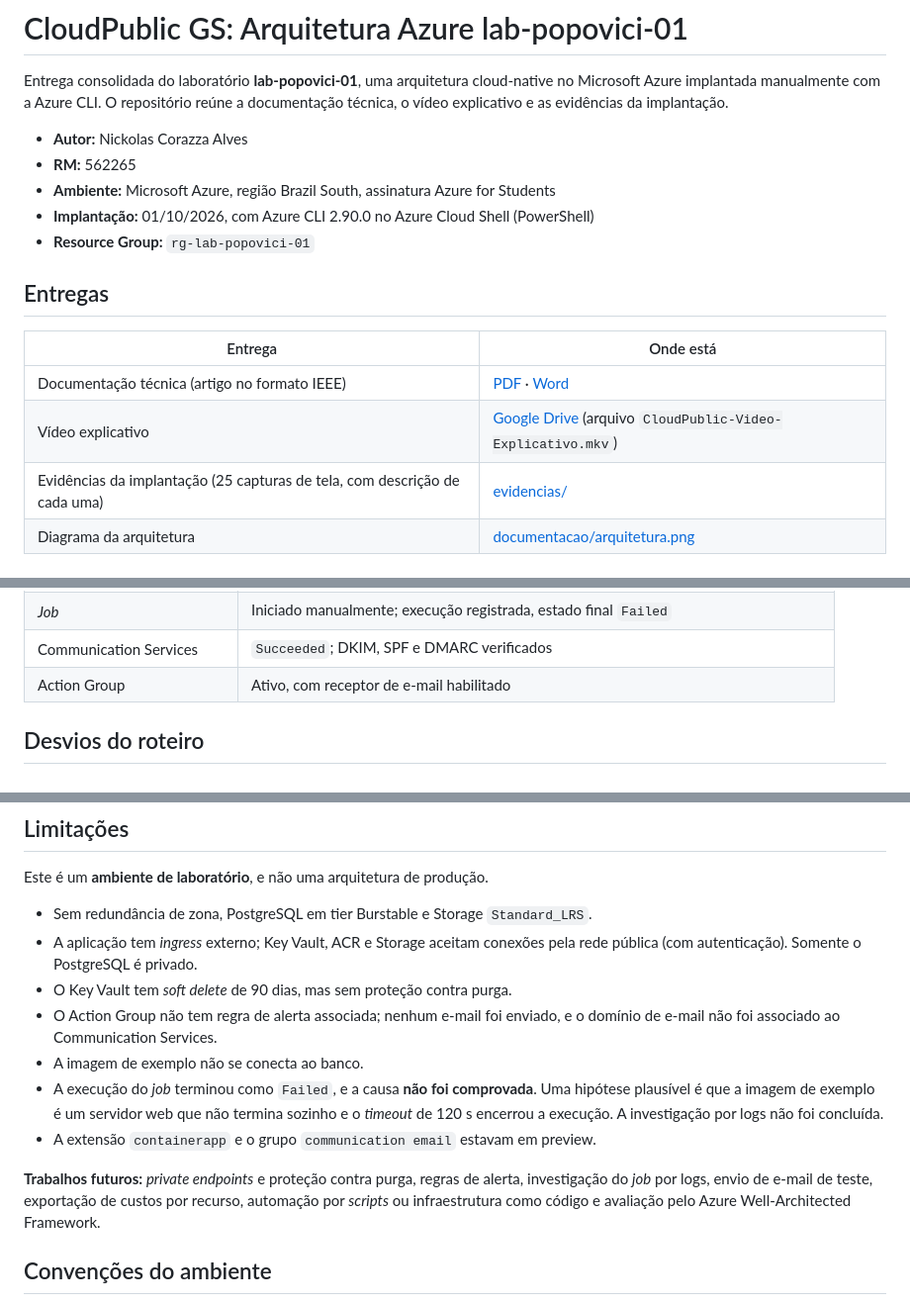
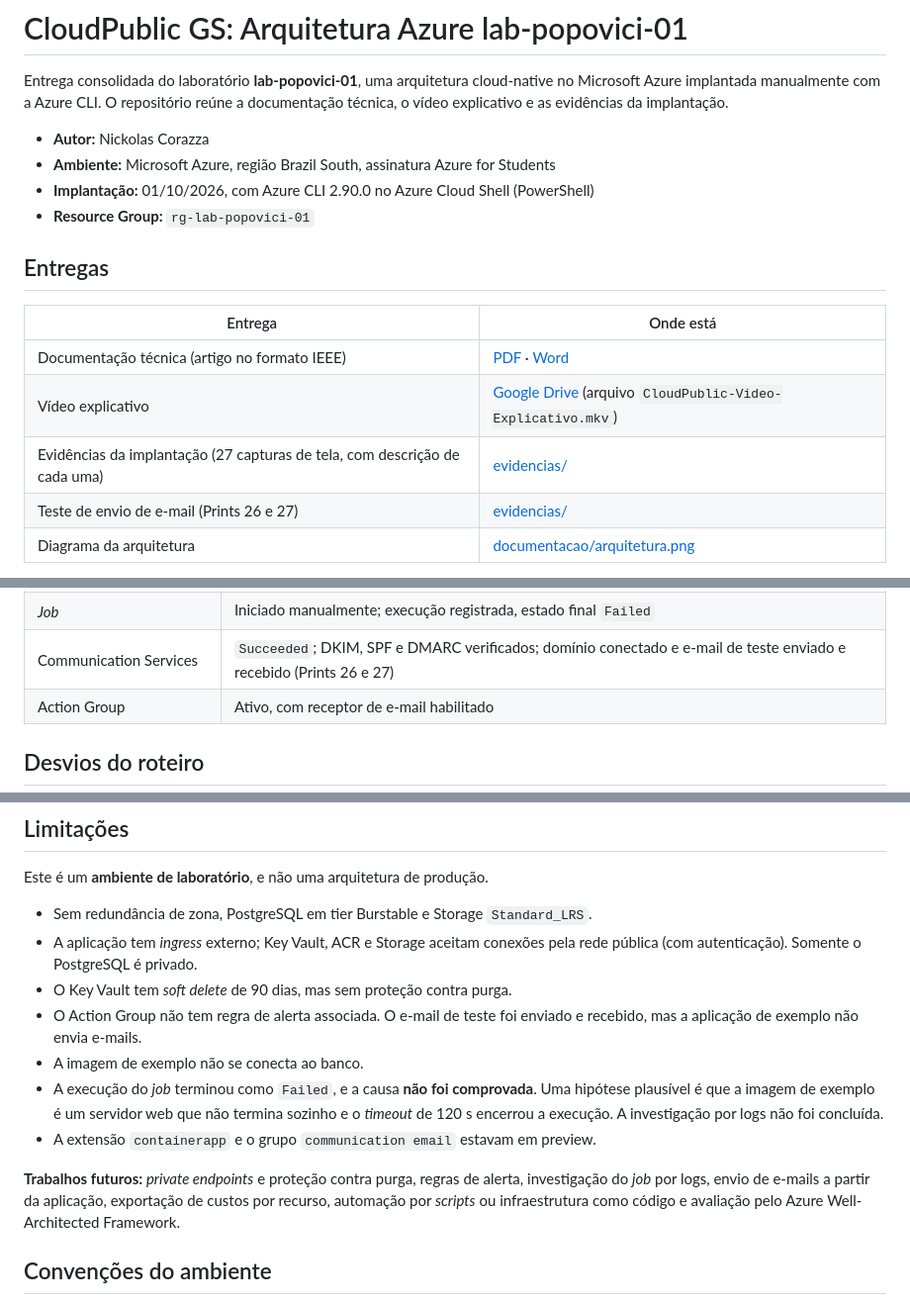
Before and after one commit to ncorazza12/CloudPublic_GS, a Markdown page: README.md, 3 parts joined by grey strips. Shown at 99% size. GitHub-like rendering.

Commit message:
Adiciona evidencias do teste de envio de e-mail (Prints 26 e 27)

```diff
--- a/README.md
+++ b/README.md
@@ -2,8 +2,7 @@
 
 Entrega consolidada do laboratório **lab-popovici-01**, uma arquitetura cloud-native no Microsoft Azure implantada manualmente com a Azure CLI. O repositório reúne a documentação técnica, o vídeo explicativo e as evidências da implantação.
 
-- **Autor:** Nickolas Corazza Alves
-- **RM:** 562265
+- **Autor:** Nickolas Corazza
 - **Ambiente:** Microsoft Azure, região Brazil South, assinatura Azure for Students
 - **Implantação:** 01/10/2026, com Azure CLI 2.90.0 no Azure Cloud Shell (PowerShell)
 - **Resource Group:** `rg-lab-popovici-01`
@@ -14,7 +13,8 @@ Entrega consolidada do laboratório **lab-popovici-01**, uma arquitetura cloud-n
 |---|---|
 | Documentação técnica (artigo no formato IEEE) | [PDF](documentacao/Documentacao_IEEE_lab-popovici-01.pdf) · [Word](documentacao/Documentacao_IEEE_lab-popovici-01.docx) |
 | Vídeo explicativo | [Google Drive](https://drive.google.com/file/d/1O1jlUvjGeHAX6kF-rL8ypdPN62crsUy0/view?usp=sharing) (arquivo `CloudPublic-Video-Explicativo.mkv`) |
-| Evidências da implantação (25 capturas de tela, com descrição de cada uma) | [evidencias/](evidencias/README.md) |
+| Evidências da implantação (27 capturas de tela, com descrição de cada uma) | [evidencias/](evidencias/README.md) |
+| Teste de envio de e-mail (Prints 26 e 27) | [evidencias/](evidencias/README.md#print-26-teste-de-envio-de-e-mail-no-azure) |
 | Diagrama da arquitetura | [documentacao/arquitetura.png](documentacao/arquitetura.png) |
 
 > **Sobre o vídeo:** o arquivo (`.mkv`, cerca de 446 MiB) é grande demais para o repositório, porque o GitHub bloqueia arquivos acima de 100 MiB. Por isso ele está hospedado no Google Drive e é acessado por link. Se o navegador não reproduzir o formato `.mkv`, baixe o arquivo e abra em um player como o VLC.
@@ -76,7 +76,7 @@ O checklist de 16 itens do roteiro foi cumprido, todos com evidência. Resumo:
 | Container App | Revisão `Healthy`; endpoint HTTPS público respondeu com a página de exemplo |
 | Segredo no Container App | `LAB_SECRET` referencia o `labsecret` por `secretRef`; o valor permanece no Key Vault |
 | *Job* | Iniciado manualmente; execução registrada, estado final `Failed` |
-| Communication Services | `Succeeded`; DKIM, SPF e DMARC verificados |
+| Communication Services | `Succeeded`; DKIM, SPF e DMARC verificados; domínio conectado e e-mail de teste enviado e recebido (Prints 26 e 27) |
 | Action Group | Ativo, com receptor de e-mail habilitado |
 
 ## Desvios do roteiro
@@ -119,12 +121,12 @@ Este é um **ambiente de laboratório**, e não uma arquitetura de produção.
 - Sem redundância de zona, PostgreSQL em tier Burstable e Storage `Standard_LRS`.
 - A aplicação tem *ingress* externo; Key Vault, ACR e Storage aceitam conexões pela rede pública (com autenticação). Somente o PostgreSQL é privado.
 - O Key Vault tem *soft delete* de 90 dias, mas sem proteção contra purga.
-- O Action Group não tem regra de alerta associada; nenhum e-mail foi enviado, e o domínio de e-mail não foi associado ao Communication Services.
+- O Action Group não tem regra de alerta associada. O e-mail de teste foi enviado e recebido, mas a aplicação de exemplo não envia e-mails.
 - A imagem de exemplo não se conecta ao banco.
 - A execução do *job* terminou como `Failed`, e a causa **não foi comprovada**. Uma hipótese plausível é que a imagem de exemplo é um servidor web que não termina sozinho e o *timeout* de 120 s encerrou a execução. A investigação por logs não foi concluída.
 - A extensão `containerapp` e o grupo `communication email` estavam em preview.
 
-**Trabalhos futuros:** *private endpoints* e proteção contra purga, regras de alerta, investigação do *job* por logs, envio de e-mail de teste, exportação de custos por recurso, automação por *scripts* ou infraestrutura como código e avaliação pelo Azure Well-Architected Framework.
+**Trabalhos futuros:** *private endpoints* e proteção contra purga, regras de alerta, investigação do *job* por logs, envio de e-mails a partir da aplicação, exportação de custos por recurso, automação por *scripts* ou infraestrutura como código e avaliação pelo Azure Well-Architected Framework.
 
 ## Convenções do ambiente
 
```
Also changed, not shown: other parts of README.md (+3 -1 lines), evidencias/README.md (+14 -2 lines), evidencias/Print 26 Teste de envio de e-mail no Azure.png (added), evidencias/Print 27 E-mail de teste recebido.png (added), 1 other file.
